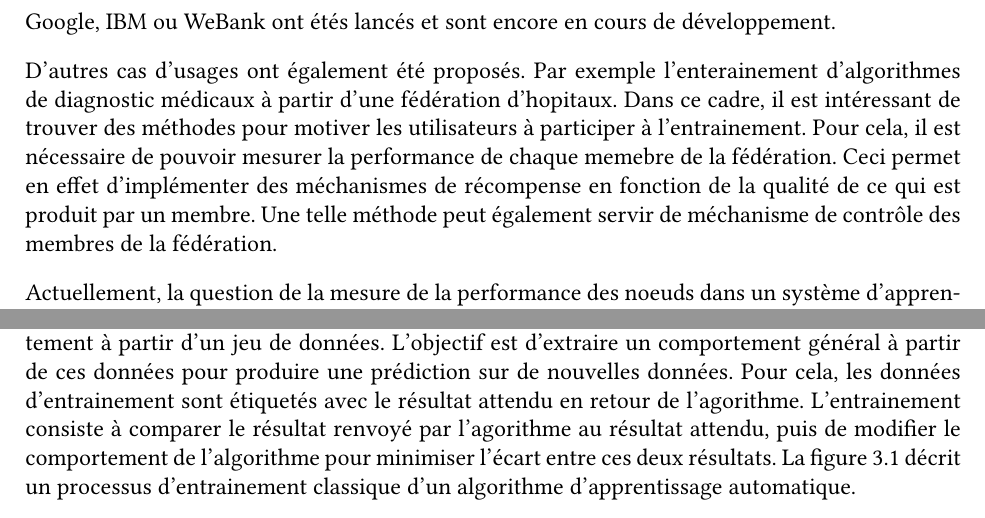
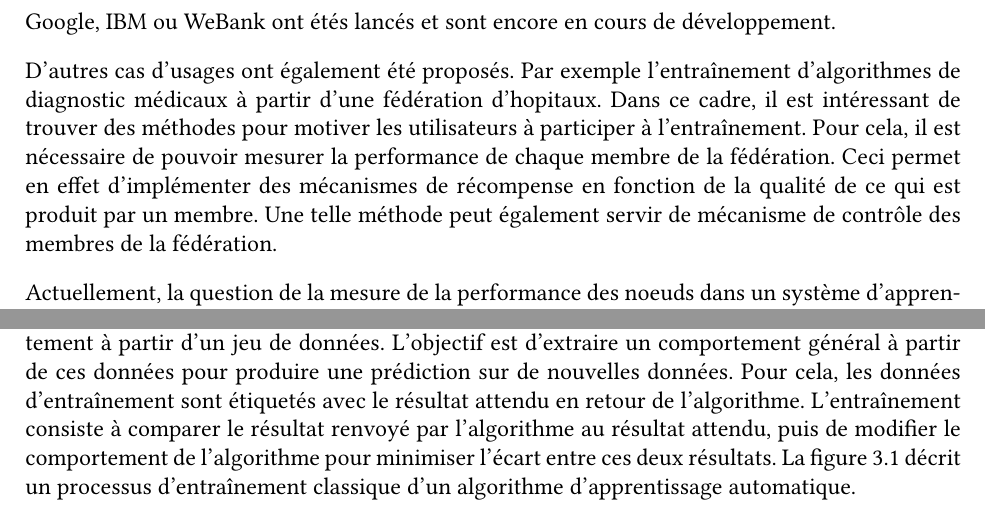
Before and after one commit to MrDaiki/repport, a LaTeX thesis (example-report-1A.tex): two parts of pages 12 and 16 of 41, joined at a grey line, cut so that both start at the same text. Compiled offline with pdfLaTeX.

Commit message:
Updates from Overleaf

```diff
--- a/example-report-1A.tex
+++ b/example-report-1A.tex
@@ -71,7 +71,7 @@ Dans le but d'entrainer des modèles sur des données sensibles sans compromettr
 
-Plus récemment, une nouvelle méthode d'apprentissage distribué a été proposé: l'apprentissage fédéré. Le principe de cette méthode est de délocaliser l'entrainement du modèle d'intelligence artificielle à l'endroit où les données sont produite. L'idée de cette méthode est que chaque producteur de données entraine un modèle localement, puis le partage aux autres producteurs. Plus précisément, chaque producteur entraine un modèle localement qui est combiné aux autres modèles en utilisant une rêgle d'aggrégation (par exemple une moyenne pondéré). Avec cette méthode, chaque membre de la fédération conserve ses données mais partage le modèle qu'il produit. Ceci permet donc d'entrainer un modèle sur de très nombreuses données tout en protégeant l'anonymat des données. L'application à l'initiative de cette technologie a été proposé par Google AI et son but était l'entrainement d'un clavier intelligent sans le partage des données de saisie des utilisateur. Depuis, plusieurs projets de framework à l'initiative d'entreprises comme Apple, Google, IBM ou WeBank ont étés lancés et sont encore en cours de développement.
+Plus récemment, une nouvelle méthode d'apprentissage distribué a été proposé: l'apprentissage fédéré. Le principe de cette méthode est de délocaliser l'entraînement du modèle d'intelligence artificielle à l'endroit où les données sont produite. L'idée de cette méthode est que chaque producteur de données entraine un modèle localement, puis le partage aux autres producteurs. Plus précisément, chaque producteur entraine un modèle localement qui est combiné aux autres modèles en utilisant une rêgle d'aggrégation (par exemple une moyenne pondéré). Avec cette méthode, chaque membre de la fédération conserve ses données mais partage le modèle qu'il produit. Ceci permet donc d'entraîner un modèle sur de très nombreuses données tout en protégeant l'anonymat des données. L'application à l'initiative de cette technologie a été proposé par Google AI et son but était l'entrainement d'un clavier intelligent sans le partage des données de saisie des utilisateur. Depuis, plusieurs projets de framework à l'initiative d'entreprises comme Apple, Google, IBM ou WeBank ont étés lancés et sont encore en cours de développement.
 
-D'autres cas d'usages ont également été proposés. Par exemple l'enterainement d'algorithmes de diagnostic médicaux à partir d'une fédération d'hopitaux. Dans ce cadre, il est intéressant de trouver des méthodes pour motiver les utilisateurs à participer à l'entrainement. Pour cela, il est nécessaire de pouvoir mesurer la performance de chaque memebre de la fédération. Ceci permet en effet d'implémenter des méchanismes de récompense en fonction de la qualité de ce qui est produit par un membre. Une telle méthode peut également servir de méchanisme de contrôle des membres de la fédération.
+D'autres cas d'usages ont également été proposés. Par exemple l'entraînement d'algorithmes de diagnostic médicaux à partir d'une fédération d'hopitaux. Dans ce cadre, il est intéressant de trouver des méthodes pour motiver les utilisateurs à participer à l'entraînement. Pour cela, il est nécessaire de pouvoir mesurer la performance de chaque membre de la fédération. Ceci permet en effet d'implémenter des mécanismes de récompense en fonction de la qualité de ce qui est produit par un membre. Une telle méthode peut également servir de mécanisme de contrôle des membres de la fédération.
 
 Actuellement, la question de la mesure de la performance des noeuds dans un système d'apprentissage fédéré est encore ouverte dans la recherche, bien que certaines solutions commence à apparaitre.
 
@@ -151,7 +151,7 @@ Par exemple, l'évaluation du modèle du noeud $x$ sur les données du noeuds $y
 
 \subsection{Apprentissage automatique}
 
-L'apprentissage automatique, que l'on appelle également l'apprentissage statistique, est une méthode d'intelligence artificielle supervisé dont l'objectif est de produire un \textit{modèle} de comportement à partir d'un jeu de données. L'objectif est d'extraire un comportement général à partir de ces données pour produire une prédiction sur de nouvelles données. Pour cela, les données d'entrainement sont étiquetés avec le résultat attendu en retour de l'agorithme. L'entrainement consiste à comparer le résultat renvoyé par l'agorithme au résultat attendu, puis de modifier le comportement de l'algorithme pour minimiser l'écart entre ces deux résultats. La figure \ref{fig:machine_learning_workflow} décrit un processus d'entrainement classique d'un algorithme d'apprentissage automatique.
+L'apprentissage automatique, que l'on appelle également l'apprentissage statistique, est une méthode d'intelligence artificielle supervisé dont l'objectif est de produire un \textit{modèle} de comportement à partir d'un jeu de données. L'objectif est d'extraire un comportement général à partir de ces données pour produire une prédiction sur de nouvelles données. Pour cela, les données d'entraînement sont étiquetés avec le résultat attendu en retour de l'algorithme. L'entraînement consiste à comparer le résultat renvoyé par l'algorithme au résultat attendu, puis de modifier le comportement de l'algorithme pour minimiser l'écart entre ces deux résultats. La figure \ref{fig:machine_learning_workflow} décrit un processus d'entraînement classique d'un algorithme d'apprentissage automatique.
 
 
 \begin{figure}[]
```
Also changed, not shown: example-report-1A.tex (4 more changed lines).
